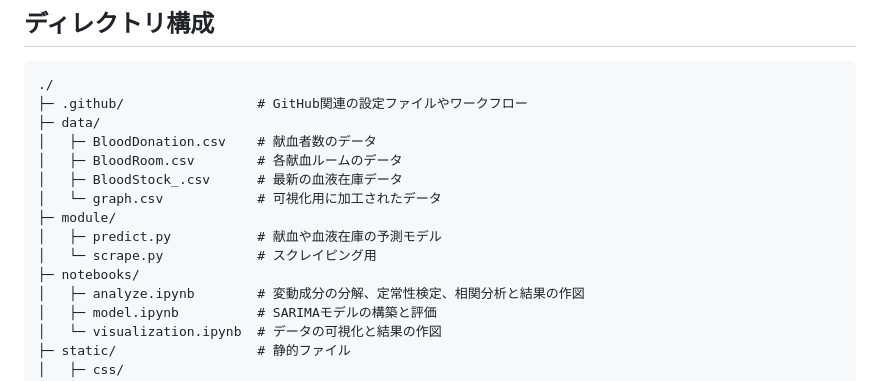
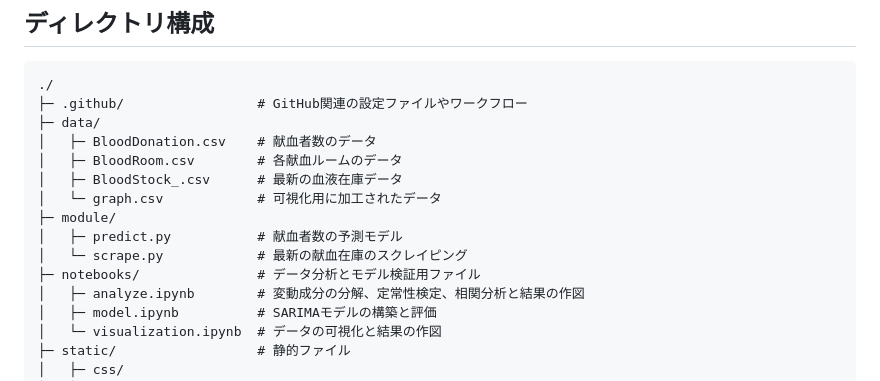
Before and after one commit to 5522079/kenketsu-navi, a Markdown page: README.md, the part around the change. Drawn GitHub-style.

Commit message:
docs: ファイルの説明を追記

```diff
--- a/README.md
+++ b/README.md
@@ -48,9 +48,9 @@
 │   ├─ BloodStock_.csv      # 最新の血液在庫データ
 │   └─ graph.csv            # 可視化用に加工されたデータ
 ├─ module/
-│   ├─ predict.py           # 献血や血液在庫の予測モデル
-│   └─ scrape.py            # スクレイピング用
-├─ notebooks/
+│   ├─ predict.py           # 献血者数の予測モデル
+│   └─ scrape.py            # 最新の献血在庫のスクレイピング
+├─ notebooks/               # データ分析とモデル検証用ファイル
 │   ├─ analyze.ipynb        # 変動成分の分解、定常性検定、相関分析と結果の作図
 │   ├─ model.ipynb          # SARIMAモデルの構築と評価
 │   └─ visualization.ipynb  # データの可視化と結果の作図
```
